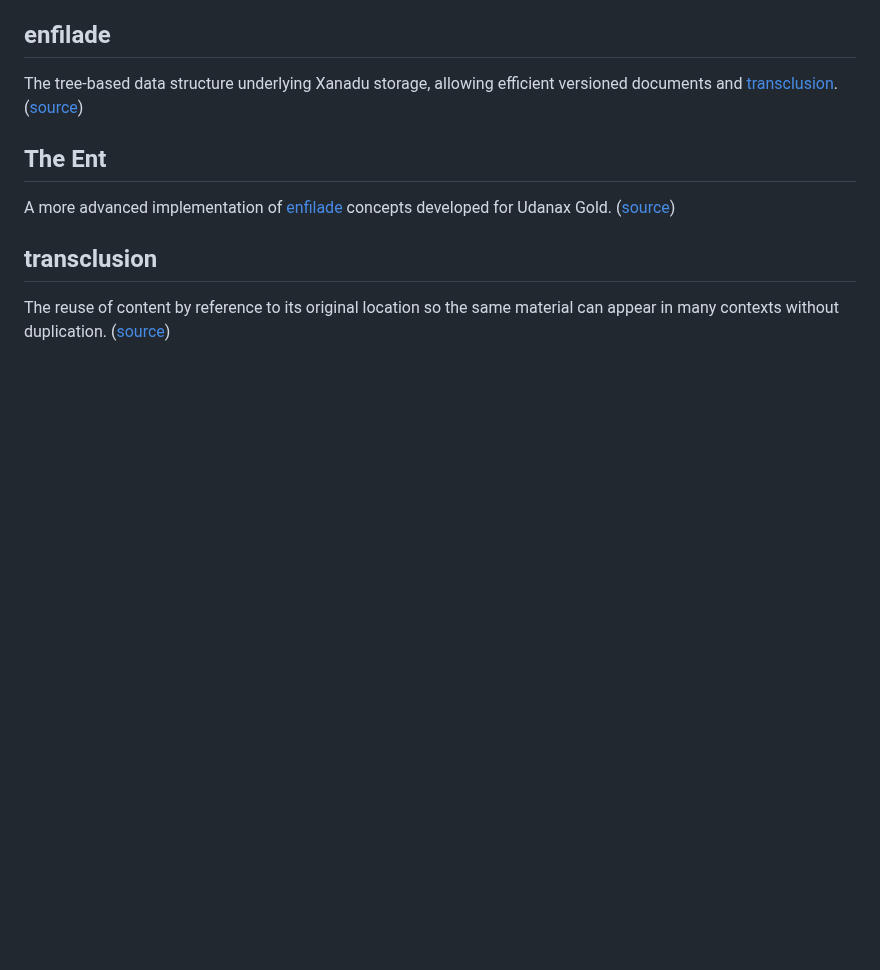
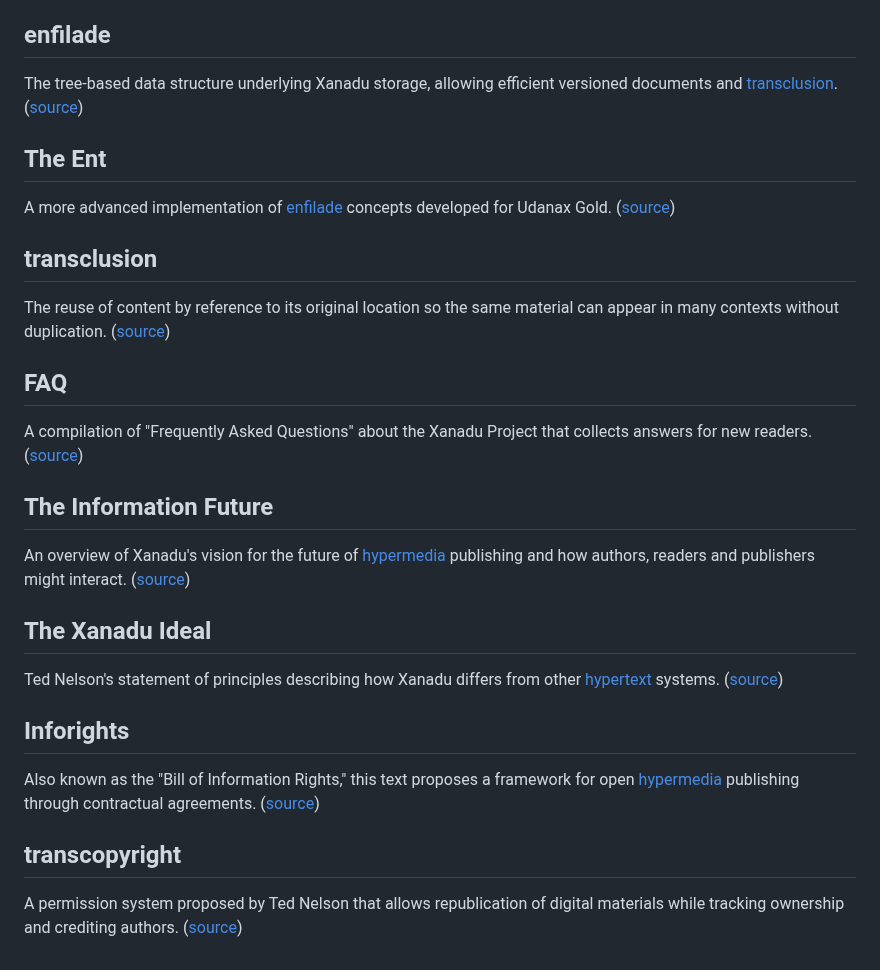
Before and after one commit to dreamcatcher-tech/xanadu, a Markdown page: specs/dictionary.md, the part around the change. GitHub-like rendering; blank space fills up the shorter version.

```diff
--- a/specs/dictionary.md
+++ b/specs/dictionary.md
@@ -209,3 +209,30 @@ Udanax Gold. ([source](gold/index.html))
 
 The reuse of content by reference to its original location so the same material
 can appear in many contexts without duplication. ([source](green/index.html))
+
+## FAQ
+
+A compilation of "Frequently Asked Questions" about the Xanadu Project that
+collects answers for new readers. ([source](../md/FAQ.md))
+
+## The Information Future
+
+An overview of Xanadu's vision for the future of
+[hypermedia](#hypermedia) publishing and how authors, readers and
+publishers might interact. ([source](../md/future.md))
+
+## The Xanadu Ideal
+
+Ted Nelson's statement of principles describing how Xanadu differs from other
+[hypertext](#hypertext) systems. ([source](../md/ideal.md))
+
+## Inforights
+
+Also known as the "Bill of Information Rights," this text proposes a framework
+for open [hypermedia](#hypermedia) publishing through contractual
+agreements. ([source](../md/inforights.md))
+
+## transcopyright
+
+A permission system proposed by Ted Nelson that allows republication of digital
+materials while tracking ownership and crediting authors. ([source](../md/transcopy.md))
```
